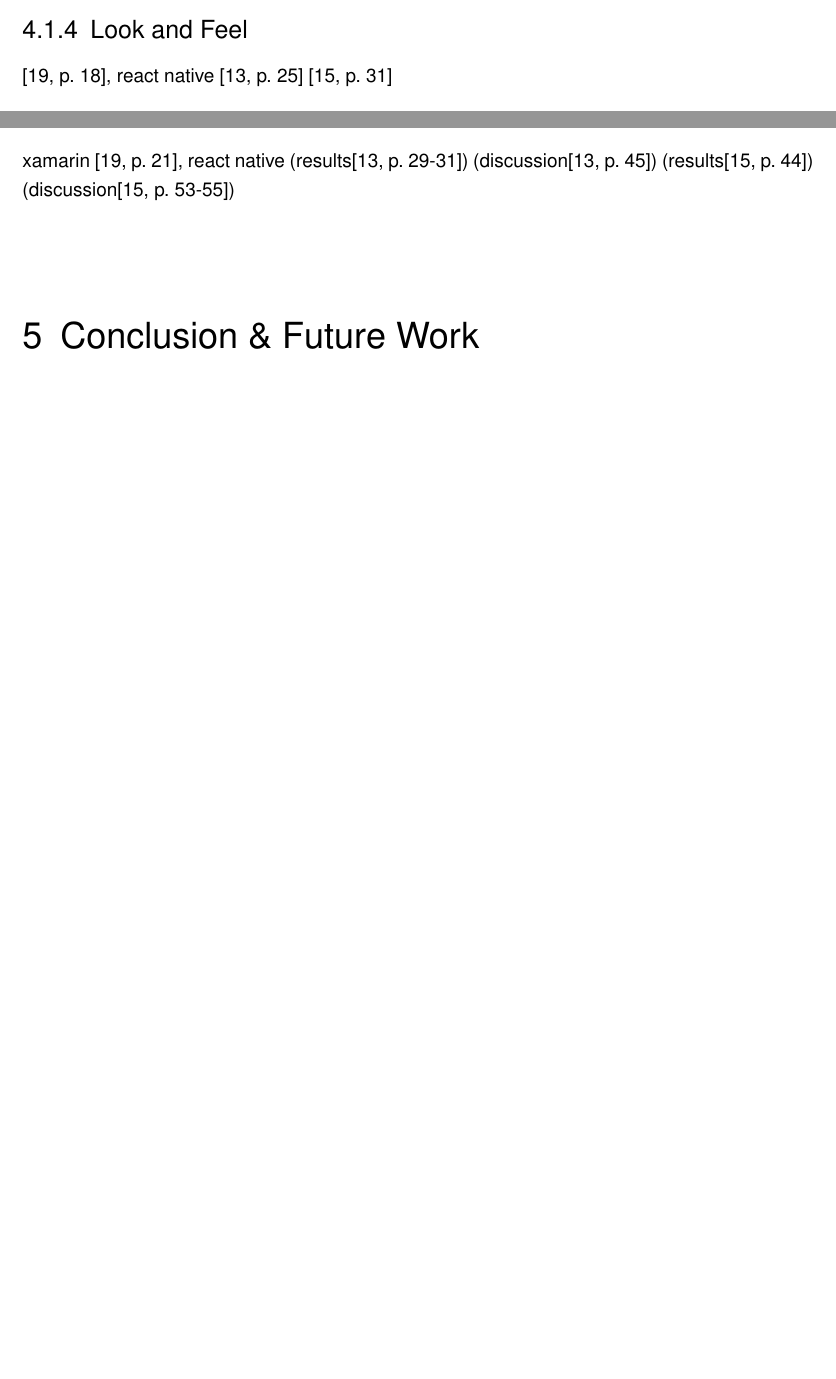
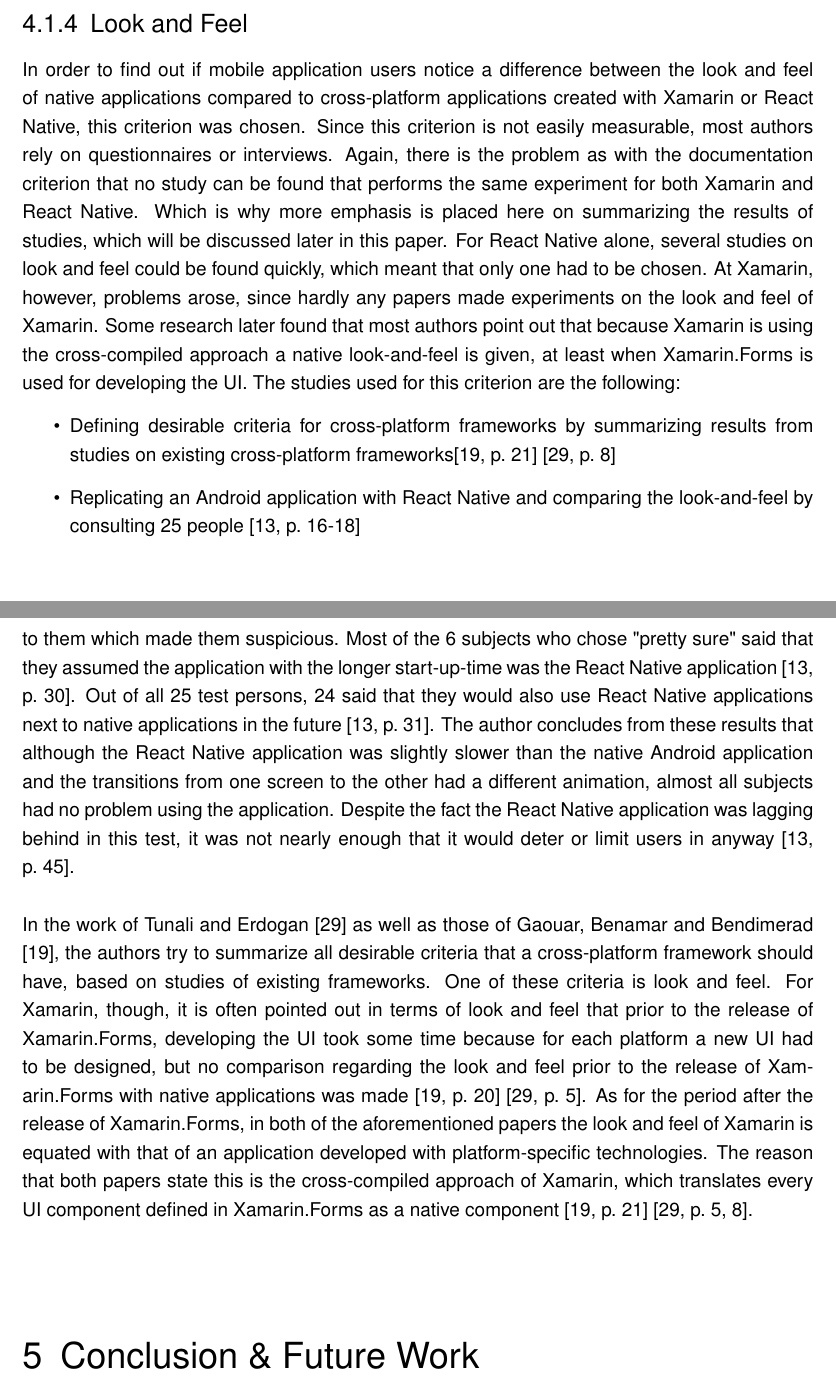
Before and after one commit to LaySpender/BSc1, a LaTeX thesis (BSP_MA_Code_BibTeX.tex): two parts of pages 17 and 20 of 26 before the commit and two parts of pages 18 and 21 of 27 after it, joined at a grey line, cut so that both start at the same text, the shorter picture padded with empty space. Compiled offline with pdfLaTeX; an older LaTeX class or package is replaced by its successor.

Commit message:
Add look and feel

```diff
--- a/BSP_MA_Code_BibTeX.tex
+++ b/BSP_MA_Code_BibTeX.tex
@@ -274,8 +273,13 @@
 Considering this led to changing the purpose of this criteria. Before the aim was to compare the official documentations of Xamarin and React Native with each other and finding out if their respective documentation is missing important information. Now the objective is to summarize experiences developers of React Native and Xamarin cross-platform applications had with using the official documentation of either Xamarin or React Native.
 
 \subsection{Look and Feel}
-\cite[p.~18]{GaouarBenamarBendimerad2016}, react native \cite[p.~25]{Danielsson_2016} \cite[p.~31]{Hansson_Vidhall_2016}
-
+In order to find out if mobile application users notice a difference between the look and feel of native applications compared to cross-platform applications created with Xamarin or React Native, this criterion was chosen. Since this criterion is not easily measurable, most authors rely on questionnaires or interviews.
+Again, there is the problem as with the documentation criterion that no study can be found that performs the same experiment for both Xamarin and React Native. Which is why more emphasis is placed here on summarizing the results of studies, which will be discussed later in this paper. For React Native alone, several studies on look and feel could be found quickly, which meant that only one had to be chosen. At Xamarin, however, problems arose, since hardly any papers made experiments on the look and feel of Xamarin. Some research later found that most authors point out that because Xamarin is using the cross-compiled approach a native look-and-feel is given, at least when Xamarin.Forms is used for developing the UI.
+The studies used for this criterion are the following:
+\begin{itemize}
+\item Defining desirable criteria for cross-platform frameworks by summarizing results from studies on existing cross-platform frameworks\cite[p.~21]{GaouarBenamarBendimerad2016} \cite[p.~8]{tunali2015comparison}
+\item Replicating an Android application with React Native and comparing the look-and-feel by consulting 25 people \cite[p.~16-18]{Danielsson_2016}
+\end{itemize}
 
 \section{Results}
 The following chapters showcase and discuss results of studies and experiments regarding the two cross platform mobile development frameworks Xamarin and React Native. When possible, studies were chosen which underwent experiments with both frameworks. However, lots of other noteworthy studies which only underwent experiments with one of the two frameworks are also featured. In this case the results are not comparable, nevertheless not including them would mean ignoring interesting data on the above mentioned criteria. By incorporating these studies, one gains a better picture of Xamarin and React Native regarding performance, code sharing, documentation and look and feel. The studies, which used both frameworks for their experiments, also provided comparisons and discussions of the results. These comparisons and discussions are also summarized in the following chapters.
@@ -301,8 +306,9 @@
 At last, most authors of these or similar studies, papers or theses have mentioned where they also searched for information during their experiments, these sources will be summarized here. The official documentations of Xamarin and React Native are not the only ways to get detailed information regarding the specific framework. Most developers also use StackOverflow as a source for explanations and code examples \cite{MartinezLecomte2018}. Also when searching for solutions or information regarding a problem with the native code Xamarin and React Native developers can take a look in the official documentations of Android and iOS \cite[p.~11]{Dickson_2013}. More possible sources for information are React's documentation for React Native developers \cite{ReactDoc} and Xamarin Forum for Xamarin developers \cite[p.~51]{Danielsson_2016} \cite{MartinezLecomte2018}.
 
 \subsection{Look and Feel}
-xamarin \cite[p.~21]{GaouarBenamarBendimerad2016}, react native (results\cite[p.~29-31]{Danielsson_2016}) (discussion\cite[p.~45]{Danielsson_2016}) (results\cite[p.~44]{Hansson_Vidhall_2016}) (discussion\cite[p.~53-55]{Hansson_Vidhall_2016})
-
+Danielsson replicated an Android application with React-Native for his paper \cite{Danielsson_2016}. To compare the look and feel of the React-Native with the Android application, he shared the two applications with 25 people who were consultants. As a task, they were given three questions to answer, he revealed his test subjects not which application which was except for the third question and gave them no limitations what they were allowed to do with the applications \cite[p.~29]{Danielsson_2016}. The first question was which application the React Native application is, the second one how confident the subject is with his answer to the first question and the third question was if after using both applications and seeing them in action compared to each other, the subject still would like to use a React Native application in the future \cite[p.~29-31]{Danielsson_2016}. 18 subjects were able to distinguish the two applications, while 7 could not say exactly \cite[p.~30]{Danielsson_2016}. 12 of the 18 said they were "positive" with their answer. The remaining 6 said they were "pretty sure". As a reason why they chose which application is the React Native application, most of the 12 subjects who chose "positive" said the animation of the transitions from one screen to another was unknown to them which made them suspicious. Most of the 6 subjects who chose "pretty sure" said that they assumed the application with the longer start-up-time was the React Native application \cite[p.~30]{Danielsson_2016}. Out of all 25 test persons, 24 said that they would also use React Native applications next to native applications in the future \cite[p.~31]{Danielsson_2016}. The author concludes from these results that although the React Native application was slightly slower than the native Android application and the transitions from one screen to the other had a different animation, almost all subjects had no problem using the application. Despite the fact the React Native application was lagging behind in this test, it was not nearly enough that it would deter or limit users in anyway \cite[p.~45]{Danielsson_2016}.
+\\[\baselineskip]
+In the work of Tunali and Erdogan \cite{tunali2015comparison} as well as those of Gaouar, Benamar and Bendimerad \cite{GaouarBenamarBendimerad2016}, the authors try to summarize all desirable criteria that a cross-platform framework should have, based on studies of existing frameworks. One of these criteria is look and feel. For Xamarin, though, it is often pointed out in terms of look and feel that prior to the release of Xamarin.Forms, developing the UI took some time because for each platform a new UI had to be designed, but no comparison regarding the look and feel prior to the release of Xamarin.Forms with native applications was made \cite[p.~20]{GaouarBenamarBendimerad2016} \cite[p.~5]{tunali2015comparison}. As for the period after the release of Xamarin.Forms, in both of the aforementioned papers the look and feel of Xamarin is equated with that of an application developed with platform-specific technologies. The reason that both papers state this is the cross-compiled approach of Xamarin, which translates every UI component defined in Xamarin.Forms as a native component \cite[p.~21]{GaouarBenamarBendimerad2016} \cite[p.~5,~8]{tunali2015comparison}.
 
 \chapter{Conclusion \& Future Work}
 
```
Also changed, not shown: Literatur.bib (+7 -0 lines), BSP_MA_Code_BibTeX.tex (11 more changed lines).
